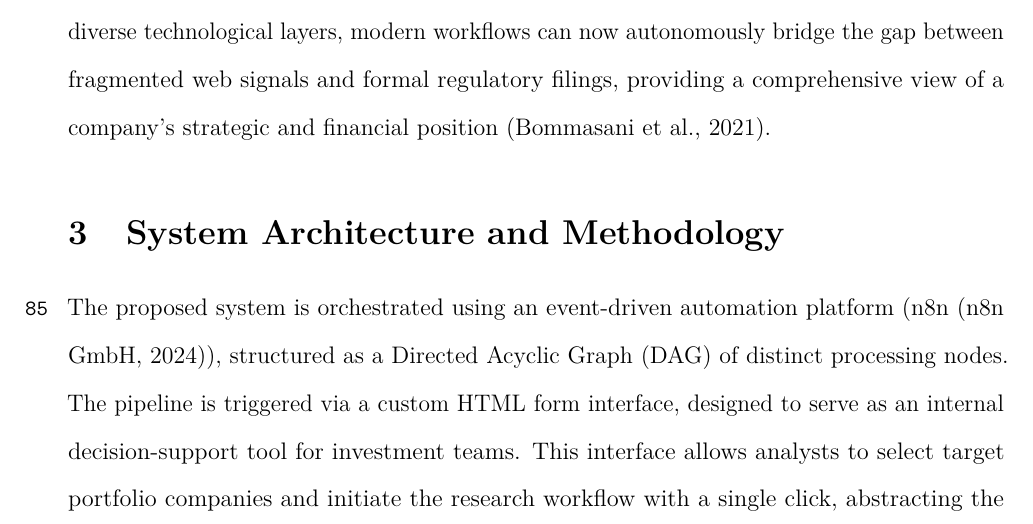
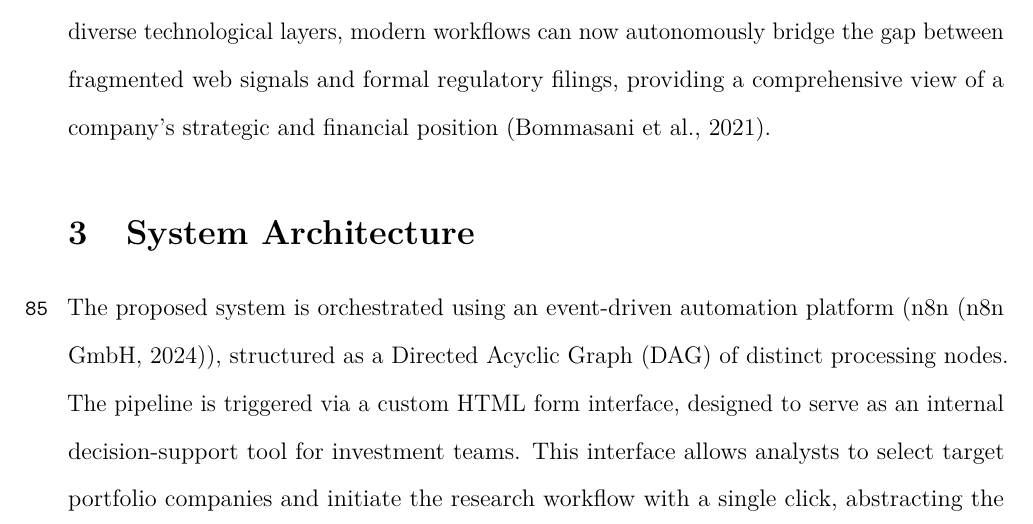
Before and after one commit to gregalexan/ai-researcher-latex, a LaTeX paper (main.tex): part of page 4 of 9, cut so that both start at the same text. Compiled offline with pdfLaTeX.

Commit message:
Methodology out

```diff
--- a/main.tex
+++ b/main.tex
@@ -122,7 +122,7 @@ Parallel to the rise of agentic orchestration, dynamic information retrieval has
 
 Furthermore, the integration of automated document processing and Optical Character Recognition (OCR) has expanded the reach of AI agents into the domain of non-digitized corporate records. The ability to programmatically parse and interpret complex financial layouts, including balance sheets and income statements, allows AI systems to transform legacy data into structured, machine-readable formats \parencite{smith2007overview}. By combining these diverse technological layers, modern workflows can now autonomously bridge the gap between fragmented web signals and formal regulatory filings, providing a comprehensive view of a company's strategic and financial position \parencite{bommasani2021opportunities}.
 
-\section{System Architecture and Methodology}
+\section{System Architecture}
 \label{sec:architecture}
 
 The proposed system is orchestrated using an event-driven automation platform (n8n \parencite{n8n2024}), structured as a Directed Acyclic Graph (DAG) of distinct processing nodes. The pipeline is triggered via a custom HTML form interface, designed to serve as an internal decision-support tool for investment teams. This interface allows analysts to select target portfolio companies and initiate the research workflow with a single click, abstracting the underlying low-code complexity into a streamlined user experience.
```
Also changed, not shown: todos.txt (+0 -2 lines), main.pdf, main.tex (10 more changed lines).
